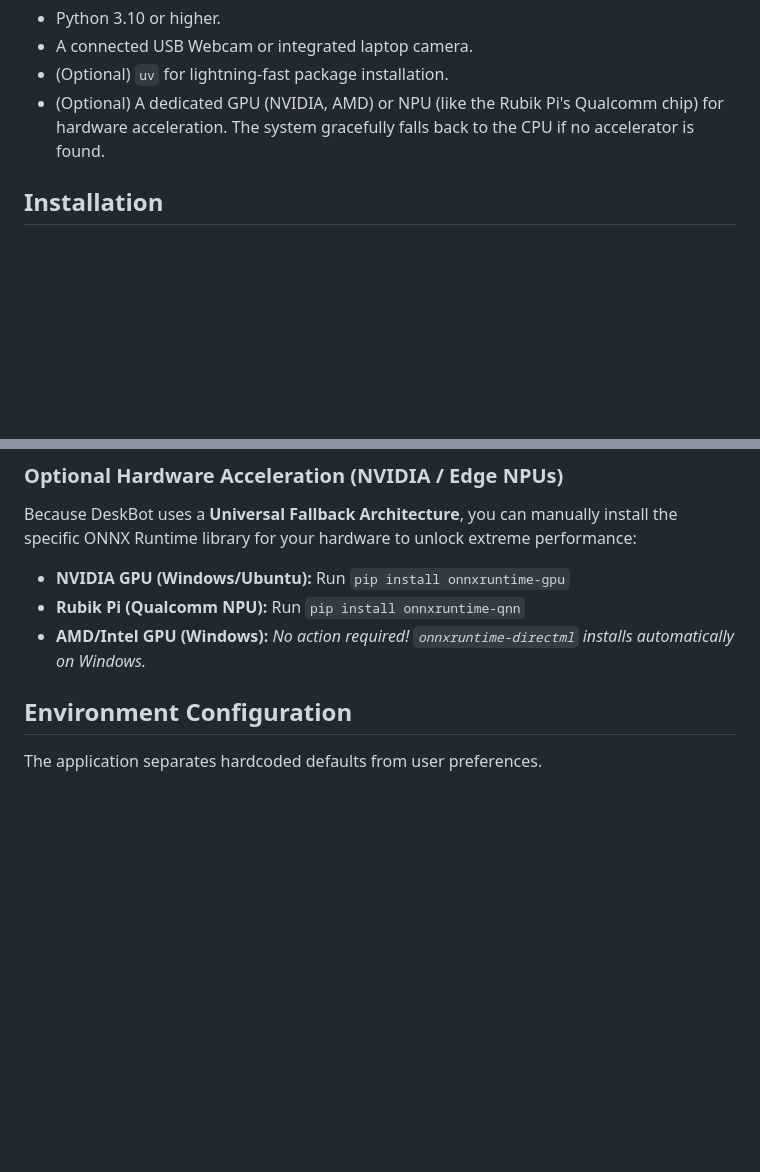
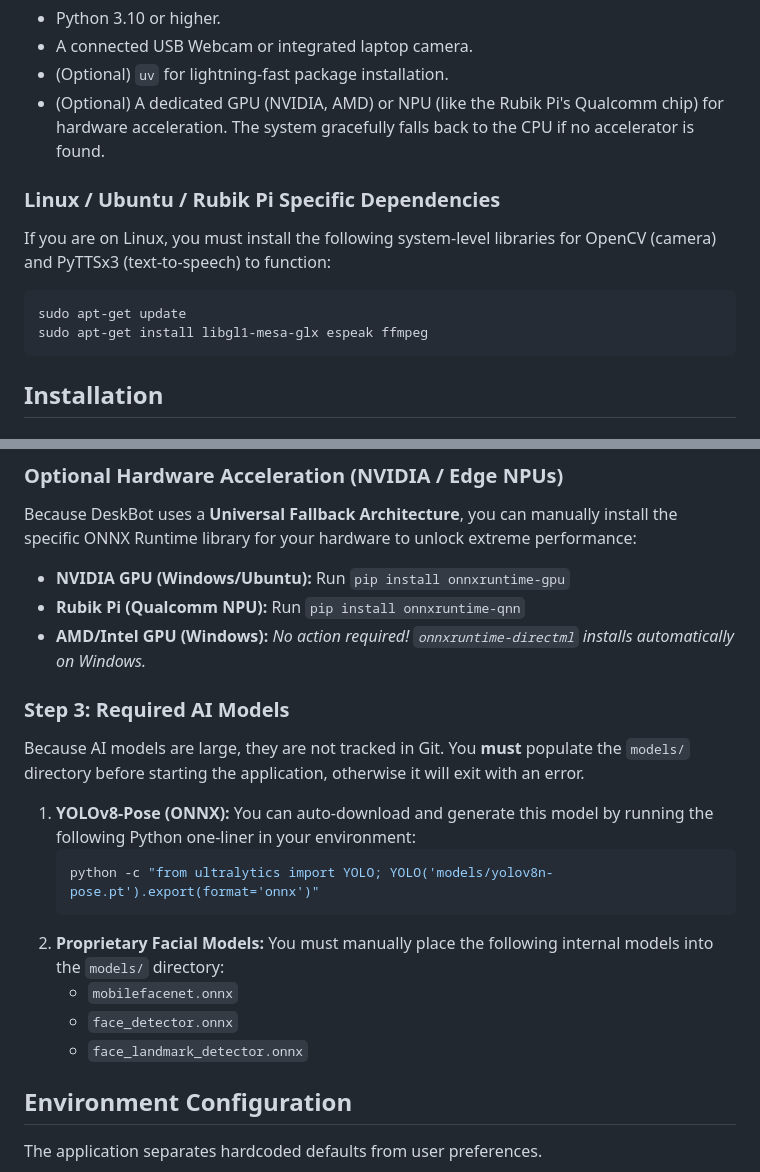
Before and after one commit to meghan-reddy6/dbot_platform, a Markdown page: README.md, 2 parts joined by grey strips. GitHub-like rendering; blank space fills up the shorter version.

Commit message:
docs: add OS-level prerequisites and model generation instructions for fresh clones

````diff
--- a/README.md
+++ b/README.md
@@ -59,6 +59,13 @@ DeskBot uses a strictly gated, two-stage cascading inference pipeline to drastic
 - (Optional) `uv` for lightning-fast package installation.
 - (Optional) A dedicated GPU (NVIDIA, AMD) or NPU (like the Rubik Pi's Qualcomm chip) for hardware acceleration. The system gracefully falls back to the CPU if no accelerator is found.
 
+### Linux / Ubuntu / Rubik Pi Specific Dependencies
+If you are on Linux, you must install the following system-level libraries for OpenCV (camera) and PyTTSx3 (text-to-speech) to function:
+```bash
+sudo apt-get update
+sudo apt-get install libgl1-mesa-glx espeak ffmpeg
+```
+
 ## Installation
 
 ### Option 1: Using `uv` (Recommended)
@@ -88,6 +95,18 @@ Because DeskBot uses a **Universal Fallback Architecture**, you can manually ins
 - **NVIDIA GPU (Windows/Ubuntu):** Run `pip install onnxruntime-gpu`
 - **Rubik Pi (Qualcomm NPU):** Run `pip install onnxruntime-qnn`
 - **AMD/Intel GPU (Windows):** *No action required! `onnxruntime-directml` installs automatically on Windows.*
+
+### Step 3: Required AI Models
+Because AI models are large, they are not tracked in Git. You **must** populate the `models/` directory before starting the application, otherwise it will exit with an error.
+
+1. **YOLOv8-Pose (ONNX):** You can auto-download and generate this model by running the following Python one-liner in your environment:
+   ```bash
+   python -c "from ultralytics import YOLO; YOLO('models/yolov8n-pose.pt').export(format='onnx')"
+   ```
+2. **Proprietary Facial Models:** You must manually place the following internal models into the `models/` directory:
+   - `mobilefacenet.onnx`
+   - `face_detector.onnx`
+   - `face_landmark_detector.onnx`
 
 ## Environment Configuration
 The application separates hardcoded defaults from user preferences.
````
